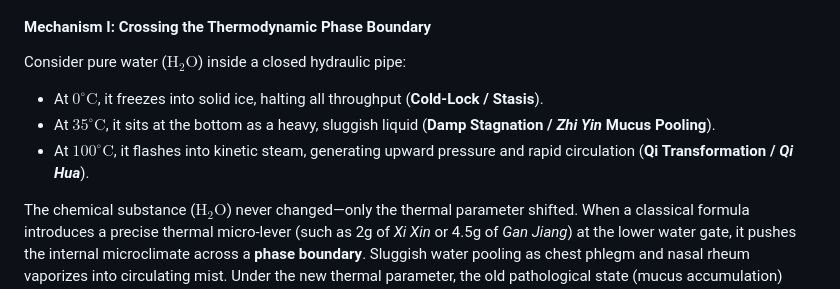
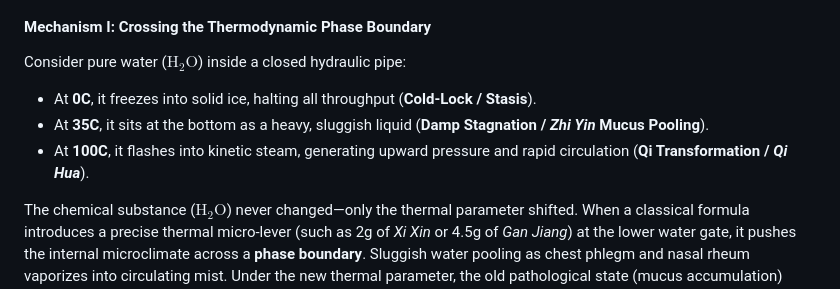
Before and after one commit to johntjz/Open-System-Physics, a Markdown page: content/21-mathematical-inevitability-and-kernel-recompilation.md, the part around the change. Drawn GitHub-style.

```diff
--- a/content/21-mathematical-inevitability-and-kernel-recompilation.md
+++ b/content/21-mathematical-inevitability-and-kernel-recompilation.md
@@ -97,9 +97,9 @@ Why can a 2-to-5 herb classical formula—or a mere 2-gram micro-dose of *Xi Xin
 
 #### Mechanism I: Crossing the Thermodynamic Phase Boundary
 Consider pure water ($\text{H}_2\text{O}$) inside a closed hydraulic pipe:
-- At **$0^\circ\text{C}$**, it freezes into solid ice, halting all throughput (**Cold-Lock / Stasis**).
-- At **$35^\circ\text{C}$**, it sits at the bottom as a heavy, sluggish liquid (**Damp Stagnation / *Zhi Yin* Mucus Pooling**).
-- At **$100^\circ\text{C}$**, it flashes into kinetic steam, generating upward pressure and rapid circulation (**Qi Transformation / *Qi Hua***).
+- At **0C**, it freezes into solid ice, halting all throughput (**Cold-Lock / Stasis**).
+- At **35C**, it sits at the bottom as a heavy, sluggish liquid (**Damp Stagnation / *Zhi Yin* Mucus Pooling**).
+- At **100C**, it flashes into kinetic steam, generating upward pressure and rapid circulation (**Qi Transformation / *Qi Hua***).
 
 The chemical substance ($\text{H}_2\text{O}$) never changed—only the thermal parameter shifted. When a classical formula introduces a precise thermal micro-lever (such as 2g of *Xi Xin* or 4.5g of *Gan Jiang*) at the lower water gate, it pushes the internal microclimate across a **phase boundary**. Sluggish water pooling as chest phlegm and nasal rheum vaporizes into circulating mist. Under the new thermal parameter, the old pathological state (mucus accumulation) becomes physically impossible to sustain.
 
```
